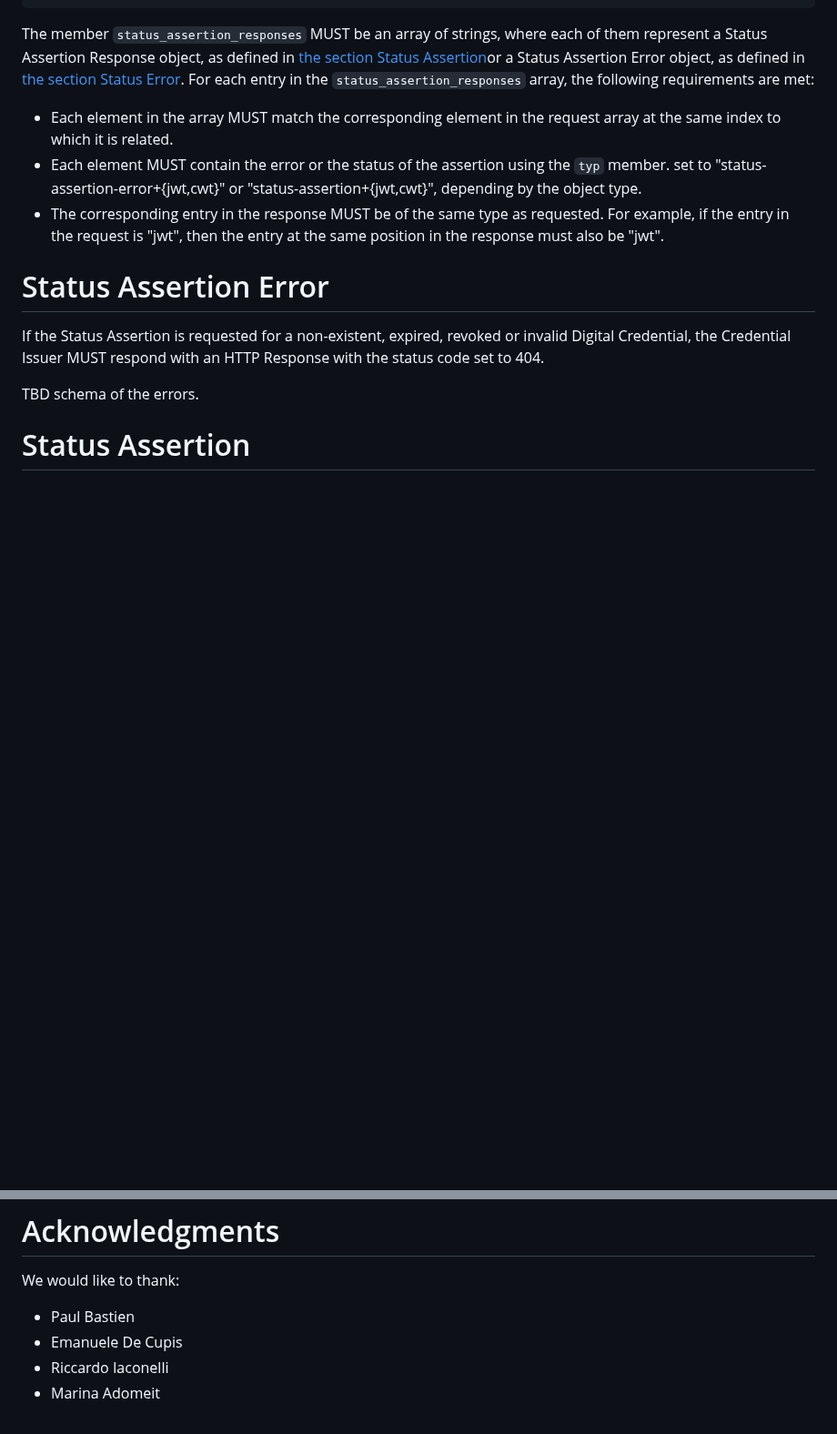
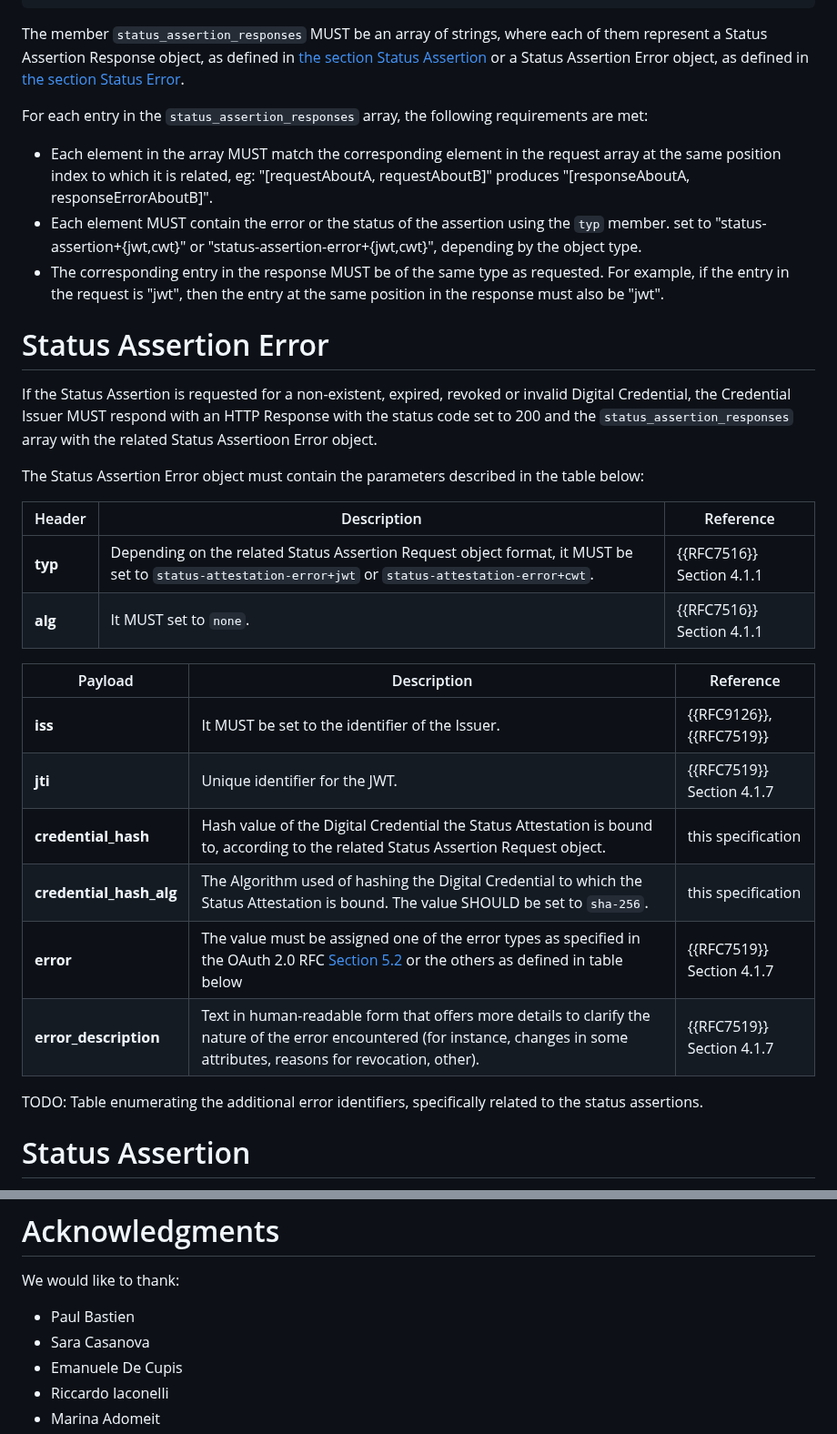
Before and after one commit to peppelinux/draft-demarco-oauth-status-assertions, a Markdown page: draft-demarco-oauth-status-attestations.md, 2 parts joined by grey strips. Shown at 91% size. Rendered like a GitHub page; blank space fills up the shorter version.

Commit message:
Status Assertion Errors

```diff
--- a/draft-demarco-oauth-status-attestations.md
+++ b/draft-demarco-oauth-status-attestations.md
@@ -433,24 +433,43 @@ Content-Type: application/json
 The member `status_assertion_responses` MUST be an array of strings,
 where each of them represent a Status Assertion Response object,
 as defined in
-[the section Status Assertion](#status-assertion)or a Status Assertion Error object,
+[the section Status Assertion](#status-assertion) or a Status Assertion Error object,
 as defined in [the section Status Error](#status-assertion-error).
+
 For each entry in the `status_assertion_responses` array, the following requirements are met:
-- Each element in the array MUST match the corresponding element in the request array at the same index to which it is related.
+- Each element in the array MUST match the corresponding element in the request array at
+the same position index to which it is related, eg: "[requestAboutA, requestAboutB]" produces "[responseAboutA, responseErrorAboutB]".
 - Each element MUST contain the error or the status of the assertion using the `typ` member.
-set to "status-assertion-error+{jwt,cwt}" or "status-assertion+{jwt,cwt}", depending by the object type.
+set to "status-assertion+{jwt,cwt}" or "status-assertion-error+{jwt,cwt}", depending by the object type.
 - The corresponding entry in the response MUST be of the same type as requested. For example,
-if the entry in the request is "jwt",
-then the entry at the same position in the response must also be "jwt".
+if the entry in the request is "jwt", then the entry at the same position in the response must also be "jwt".
 
 # Status Assertion Error
 
 If the Status Assertion is requested for a non-existent, expired, revoked
 or invalid Digital Credential, the
 Credential Issuer MUST respond with an HTTP Response with the status
-code set to 404.
+code set to 200 and the `status_assertion_responses` array with the related
+Status Assertioon Error object.
 
-TBD schema of the errors.
+The Status Assertion Error object must contain the parameters described in the
+table below:
+
+| Header | Description | Reference |
+| --- | --- | --- |
+| **typ** | Depending on the related Status Assertion Request object format, it MUST be set to `status-attestation-error+jwt` or `status-attestation-error+cwt`. | {{RFC7516}} Section 4.1.1 |
+| **alg** | It MUST set to `none`. | {{RFC7516}} Section 4.1.1 |
+
+| Payload | Description | Reference |
+| --- | --- | --- |
+| **iss** | It MUST be set to the identifier of the Issuer. | {{RFC9126}}, {{RFC7519}} |
+| **jti** | Unique identifier for the JWT.  | {{RFC7519}} Section 4.1.7 |
+| **credential_hash** | Hash value of the Digital Credential the Status Attestation is bound to, according to the related Status Assertion Request object. | this specification |
+| **credential_hash_alg** |  The Algorithm used of hashing the Digital Credential to which the Status Attestation is bound. The value SHOULD be set to `sha-256`. | this specification |
+| **error** | The value must be assigned one of the error types as specified in the OAuth 2.0 RFC [Section 5.2](https://tools.ietf.org/html/rfc6749#section-5.2) or the others as defined in table below  | {{RFC7519}} Section 4.1.7 |
+| **error_description** | Text in human-readable form that offers more details to clarify the nature of the error encountered (for instance, changes in some attributes, reasons for revocation, other).  | {{RFC7519}} Section 4.1.7 |
+
+TODO: Table enumerating the additional error identifiers, specifically related to the status assertions.
 
 # Status Assertion
 
@@ -804,6 +823,7 @@ To indicate that the content is an CWT-based Status List:
 We would like to thank:
 
 - Paul Bastien
+- Sara Casanova
 - Emanuele De Cupis
 - Riccardo Iaconelli
 - Marina Adomeit
```
